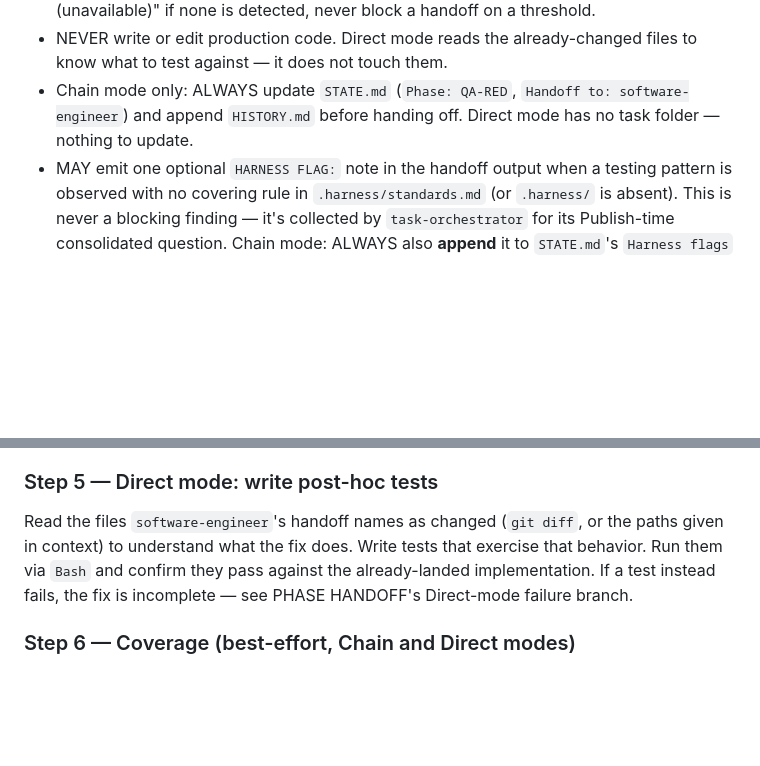
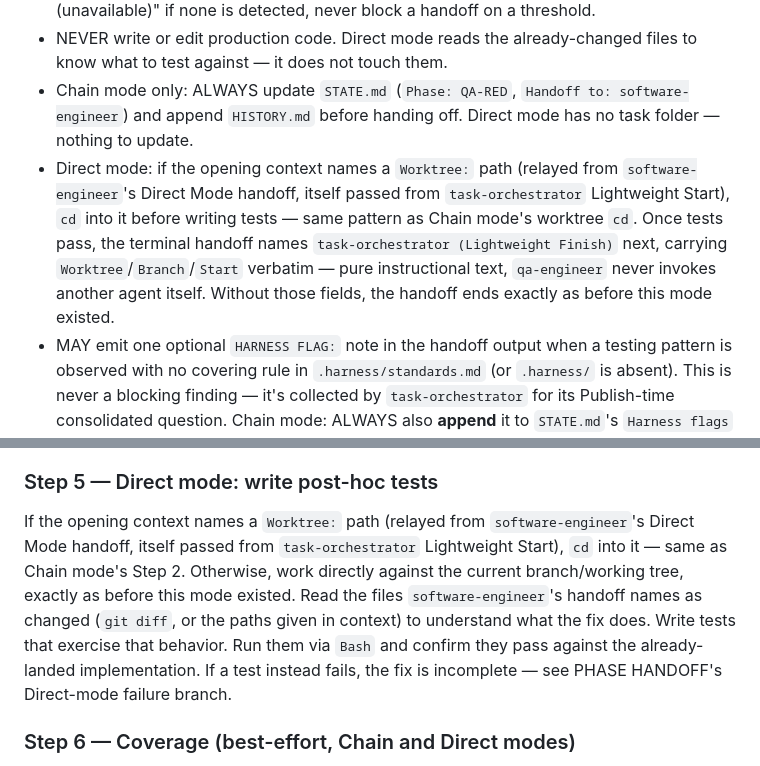
Before and after one commit to jisundr/cairn, a Markdown page: agents/qa-engineer.md, 2 parts joined by grey strips. GitHub-like rendering; blank space fills up the shorter version.

```diff
--- a/agents/qa-engineer.md
+++ b/agents/qa-engineer.md
@@ -60,6 +60,7 @@ Every run that writes tests — Chain mode or Direct mode — starts by invoking
 - ALWAYS treat coverage as best-effort and reported, never gating — run whatever coverage tool is detected alongside the test command, skip silently and note "not run (unavailable)" if none is detected, never block a handoff on a threshold.
 - NEVER write or edit production code. Direct mode reads the already-changed files to know what to test against — it does not touch them.
 - Chain mode only: ALWAYS update `STATE.md` (`Phase: QA-RED`, `Handoff to: software-engineer`) and append `HISTORY.md` before handing off. Direct mode has no task folder — nothing to update.
+- Direct mode: if the opening context names a `Worktree:` path (relayed from `software-engineer`'s Direct Mode handoff, itself passed from `task-orchestrator` Lightweight Start), `cd` into it before writing tests — same pattern as Chain mode's worktree `cd`. Once tests pass, the terminal handoff names `task-orchestrator (Lightweight Finish)` next, carrying `Worktree`/`Branch`/`Start` verbatim — pure instructional text, `qa-engineer` never invokes another agent itself. Without those fields, the handoff ends exactly as before this mode existed.
 - MAY emit one optional `HARNESS FLAG:` note in the handoff output when a testing pattern is observed with no covering rule in `.harness/standards.md` (or `.harness/` is absent). This is never a blocking finding — it's collected by `task-orchestrator` for its Publish-time consolidated question. Chain mode: ALWAYS also **append** it to `STATE.md`'s `Harness flags` field (never `Key info`, which is overwritten each phase; never overwriting a prior agent's flag) — that field is what Publish Mode actually reads.
 
 ---
@@ -97,7 +98,7 @@ Per `superpowers:test-driven-development`'s red-phase discipline, write failing
 
 ### Step 5 — Direct mode: write post-hoc tests
 
-Read the files `software-engineer`'s handoff names as changed (`git diff`, or the paths given in context) to understand what the fix does. Write tests that exercise that behavior. Run them via `Bash` and confirm they pass against the already-landed implementation. If a test instead fails, the fix is incomplete — see PHASE HANDOFF's Direct-mode failure branch.
+If the opening context names a `Worktree:` path (relayed from `software-engineer`'s Direct Mode handoff, itself passed from `task-orchestrator` Lightweight Start), `cd` into it — same as Chain mode's Step 2. Otherwise, work directly against the current branch/working tree, exactly as before this mode existed. Read the files `software-engineer`'s handoff names as changed (`git diff`, or the paths given in context) to understand what the fix does. Write tests that exercise that behavior. Run them via `Bash` and confirm they pass against the already-landed implementation. If a test instead fails, the fix is incomplete — see PHASE HANDOFF's Direct-mode failure branch.
 
 ### Step 6 — Coverage (best-effort, Chain and Direct modes)
 
```
Also changed, not shown: other parts of agents/qa-engineer.md (+14 -3 lines).
